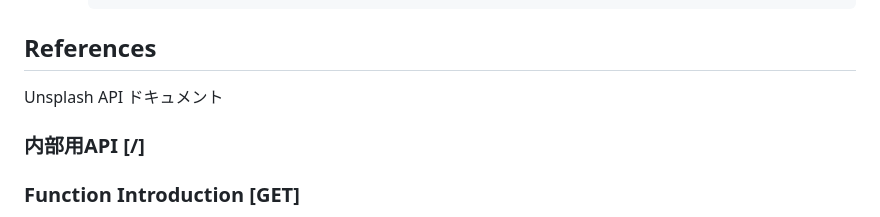
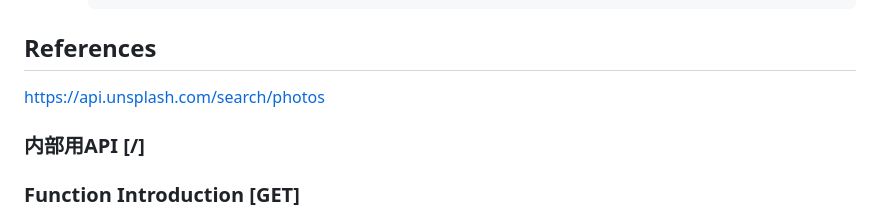
Before and after one commit to m213-skytree2023/TravelRecommend, a Markdown page: APItemplate.md, the part around the change. GitHub-like rendering.

````diff
--- a/APItemplate.md
+++ b/APItemplate.md
@@ -91,7 +91,7 @@ query（パスパラメーター）：画像検索のためのクエリ語句、
        ]
       ```
 ## References
-Unsplash API ドキュメント
+https://api.unsplash.com/search/photos
 
 
 ### 内部用API [/]
````
